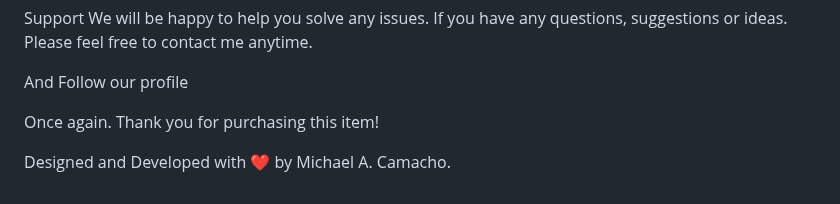
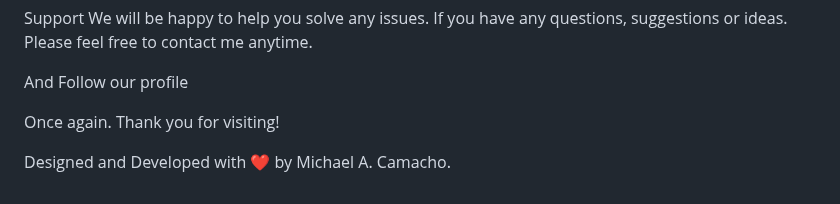
Before and after one commit to 91Pixels/91Pixels-Marchiquita-Template, a Markdown page: README.md, the part around one of its changes. GitHub-like rendering.

```diff
--- a/README.md
+++ b/README.md
@@ -106,7 +107,7 @@ We will be happy to help you solve any issues. If you have any questions, sugges
 
 And Follow our profile
 
-Once again. Thank you for purchasing this item!
+Once again. Thank you for visiting!
 
 
 Designed and Developed with ❤️ by Michael A. Camacho.
```
Also changed, not shown: other parts of README.md (+1 -0 lines).
